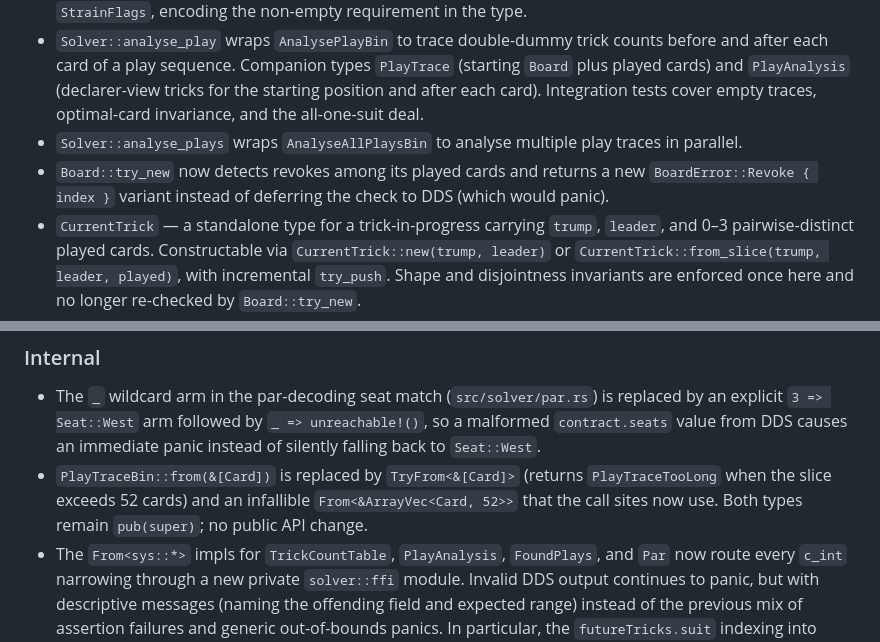
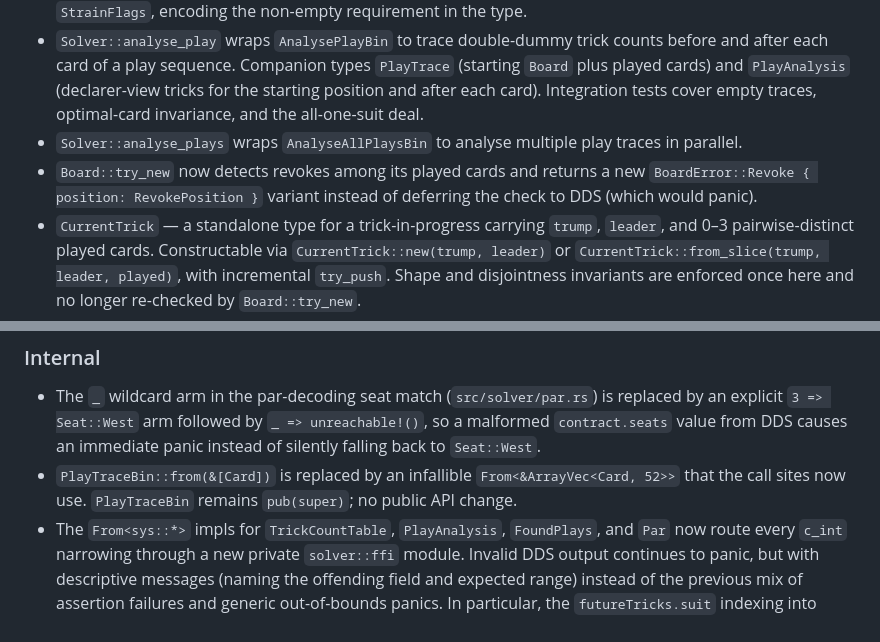
Before and after one commit to jdh8/dds-bridge, a Markdown page: CHANGELOG.md, 2 parts joined by grey strips. GitHub-like rendering.

Commit message:
Fix outdated 0.18.0 changelog descriptions

```diff
--- a/CHANGELOG.md
+++ b/CHANGELOG.md
@@ -40,7 +40,7 @@ and this project adheres to [Semantic Versioning](https://semver.org/spec/v2.0.0
 - `NonEmptyStrainFlags` — a guaranteed-non-empty wrapper around `StrainFlags`, analogous to `NonZero<T>`. Constructable via `NonEmptyStrainFlags::new(flags)` (returns `Option`); the inner value is recovered with `.get()` or `StrainFlags::from(…)`. `Solver::solve_deals` now takes `NonEmptyStrainFlags` instead of `StrainFlags`, encoding the non-empty requirement in the type.
 - `Solver::analyse_play` wraps `AnalysePlayBin` to trace double-dummy trick counts before and after each card of a play sequence. Companion types `PlayTrace` (starting `Board` plus played cards) and `PlayAnalysis` (declarer-view tricks for the starting position and after each card). Integration tests cover empty traces, optimal-card invariance, and the all-one-suit deal.
 - `Solver::analyse_plays` wraps `AnalyseAllPlaysBin` to analyse multiple play traces in parallel.
-- `Board::try_new` now detects revokes among its played cards and returns a new `BoardError::Revoke { index }` variant instead of deferring the check to DDS (which would panic).
+- `Board::try_new` now detects revokes among its played cards and returns a new `BoardError::Revoke { position: RevokePosition }` variant instead of deferring the check to DDS (which would panic).
 - `CurrentTrick` — a standalone type for a trick-in-progress carrying `trump`, `leader`, and 0–3 pairwise-distinct played cards. Constructable via `CurrentTrick::new(trump, leader)` or `CurrentTrick::from_slice(trump, leader, played)`, with incremental `try_push`. Shape and disjointness invariants are enforced once here and no longer re-checked by `Board::try_new`.
 - `SystemInfo` now exposes the full set of fields from `DDSInfo`: `platform()` (OS as `Platform`), `num_bits()`, `compiler()` (as `Compiler`), `threading()` (model as `Threading`), `num_cores()`, `thread_sizes()`, and `system_string()`. `Display` delegates to `system_string()`. New enums `Platform`, `Compiler`, and `Threading` carry all variants documented in the DDS header.
 
@@ -50,10 +50,9 @@ and this project adheres to [Semantic Versioning](https://semver.org/spec/v2.0.0
   replaced by an explicit `3 => Seat::West` arm followed by
   `_ => unreachable!()`, so a malformed `contract.seats` value from DDS causes
   an immediate panic instead of silently falling back to `Seat::West`.
-- `PlayTraceBin::from(&[Card])` is replaced by `TryFrom<&[Card]>` (returns
-  `PlayTraceTooLong` when the slice exceeds 52 cards) and an infallible
-  `From<&ArrayVec<Card, 52>>` that the call sites now use. Both types remain
-  `pub(super)`; no public API change.
+- `PlayTraceBin::from(&[Card])` is replaced by an infallible
+  `From<&ArrayVec<Card, 52>>` that the call sites now use. `PlayTraceBin`
+  remains `pub(super)`; no public API change.
 - The `From<sys::*>` impls for `TrickCountTable`, `PlayAnalysis`, `FoundPlays`,
   and `Par` now route every `c_int` narrowing through a new private
   `solver::ffi` module. Invalid DDS output continues to panic, but with
```
